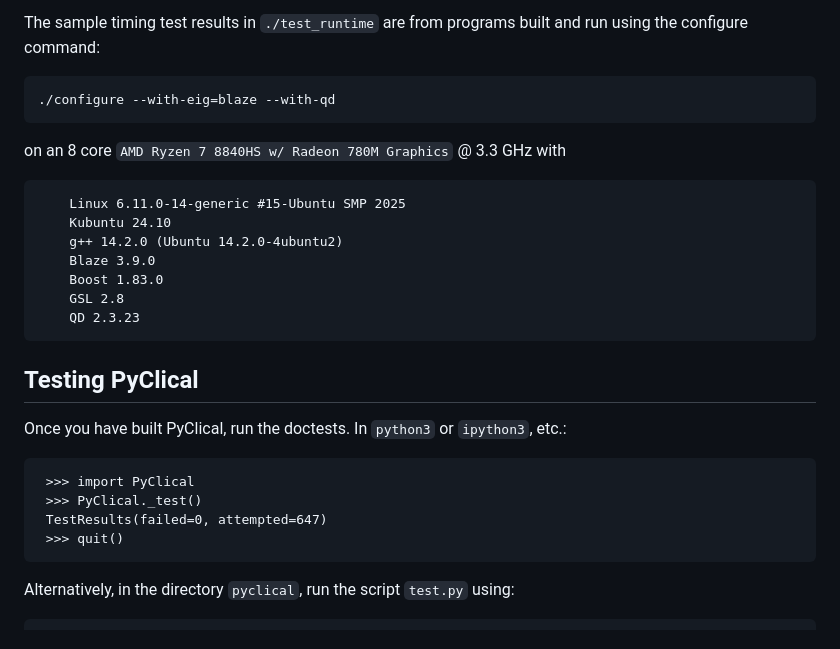
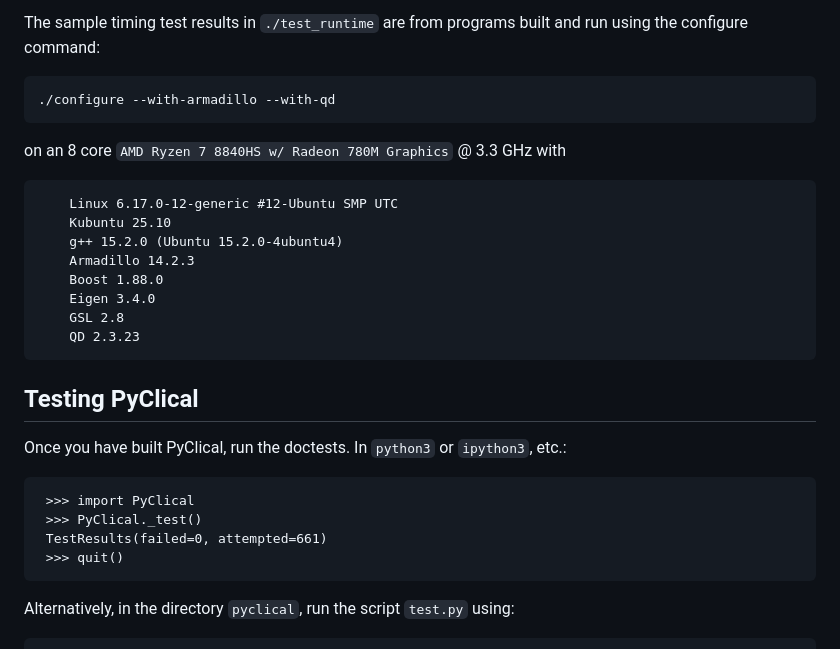
Before and after one commit to penguian/glucat, a Markdown page: INSTALL.md, the part around one of its changes. Rendered like a GitHub page.

````diff
--- a/INSTALL.md
+++ b/INSTALL.md
@@ -792,15 +783,16 @@ The sample timing test results in `./test_runtime` are from programs
 built and run using the configure command:
 
 ```
-./configure --with-eig=blaze --with-qd
+./configure --with-armadillo --with-qd
 ```
 on an 8 core `AMD Ryzen 7 8840HS w/ Radeon 780M Graphics` @ 3.3 GHz with
 ```
-    Linux 6.11.0-14-generic #15-Ubuntu SMP 2025
-    Kubuntu 24.10
-    g++ 14.2.0 (Ubuntu 14.2.0-4ubuntu2)
-    Blaze 3.9.0
-    Boost 1.83.0
+    Linux 6.17.0-12-generic #12-Ubuntu SMP UTC
+    Kubuntu 25.10
+    g++ 15.2.0 (Ubuntu 15.2.0-4ubuntu4)
+    Armadillo 14.2.3
+    Boost 1.88.0
+    Eigen 3.4.0
     GSL 2.8
     QD 2.3.23
 ```
@@ -812,7 +804,7 @@ Once you have built PyClical, run the doctests. In `python3` or `ipython3`, etc.
 ```
  >>> import PyClical
  >>> PyClical._test()
- TestResults(failed=0, attempted=647)
+ TestResults(failed=0, attempted=661)
  >>> quit()
 ```
 Alternatively, in the directory `pyclical`, run the script `test.py` using:
````
Also changed, not shown: other parts of INSTALL.md (+22 -28 lines).
